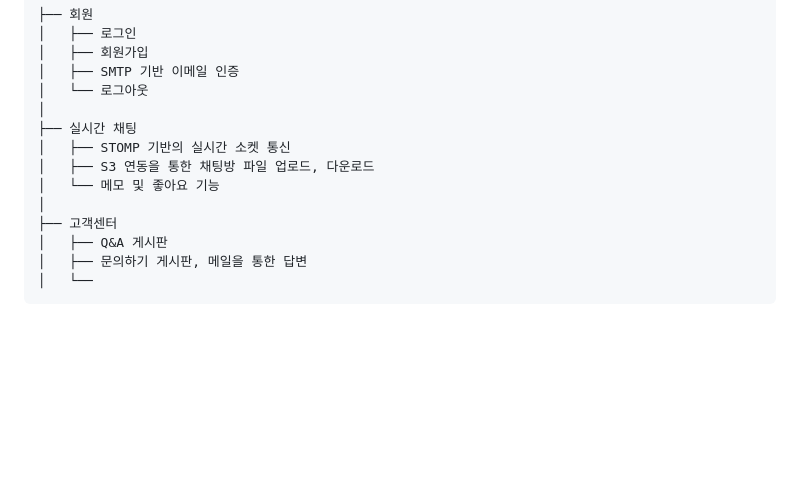
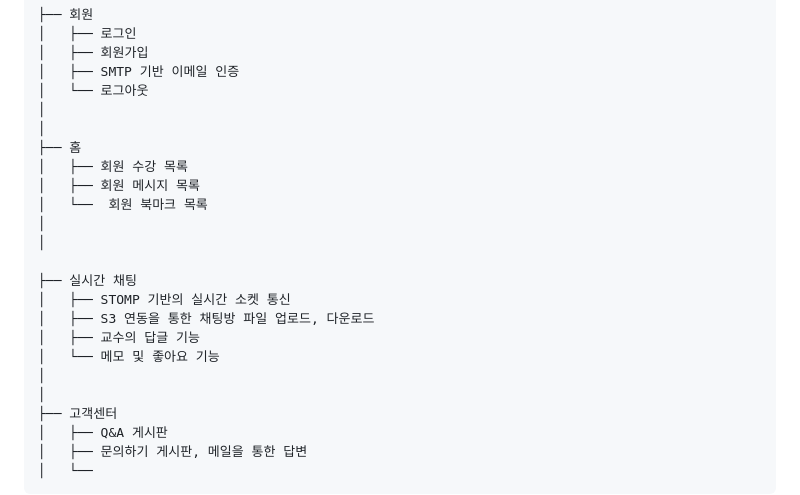
Before and after one commit to kcsc2217/CLAT-SERVER, a Markdown page: README.md, the part around the change. Drawn GitHub-style; blank space fills up the shorter version.

```diff
--- a/README.md
+++ b/README.md
@@ -32,10 +32,20 @@
 │   ├── SMTP 기반 이메일 인증
 │   └── 로그아웃
 │
+│
+├── 홈
+│   ├── 회원 수강 목록
+│   ├── 회원 메시지 목록
+│   └──  회원 북마크 목록
+│
+│
+
 ├── 실시간 채팅
 │   ├── STOMP 기반의 실시간 소켓 통신
 │   ├── S3 연동을 통한 채팅방 파일 업로드, 다운로드
+│   ├── 교수의 답글 기능
 │   └── 메모 및 좋아요 기능
+│
 │
 ├── 고객센터
 │   ├── Q&A 게시판
```
